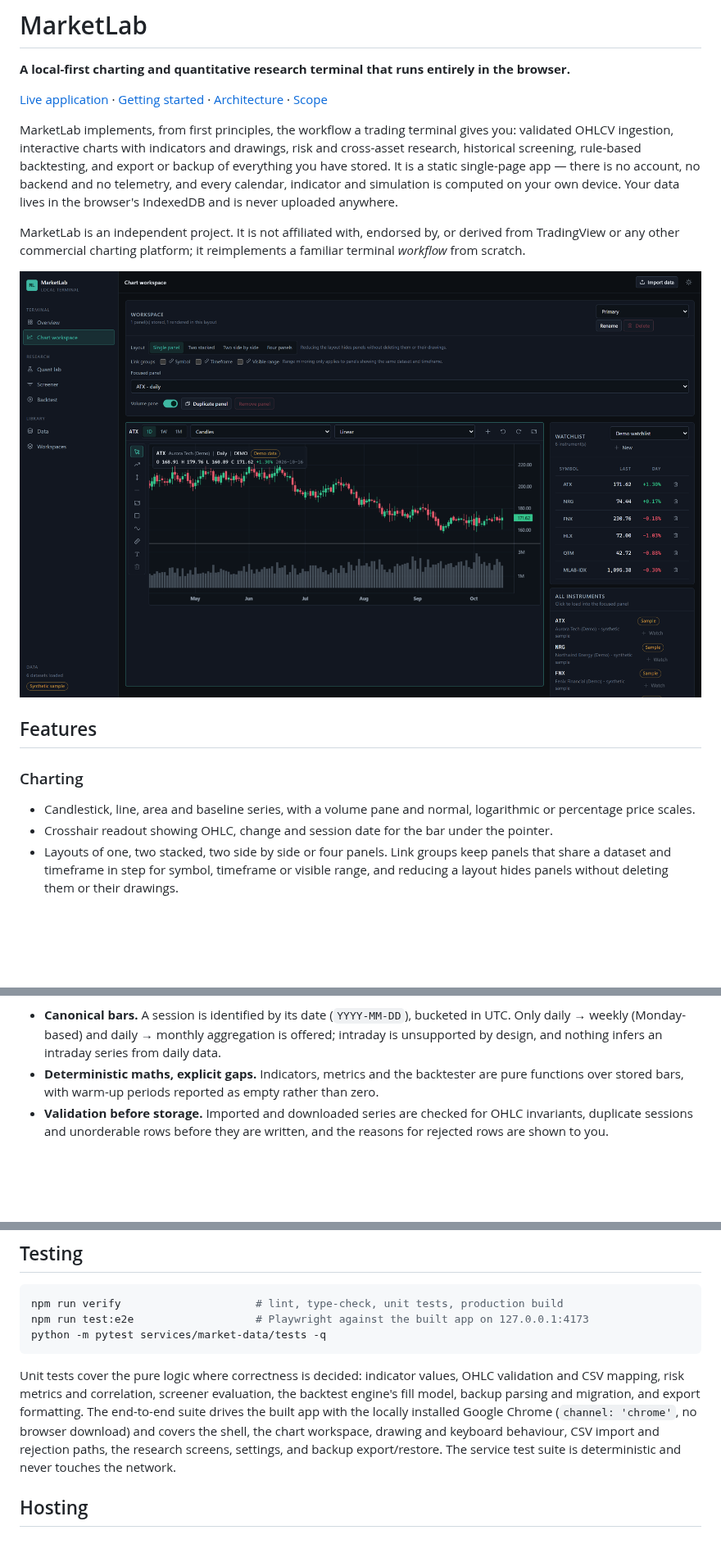
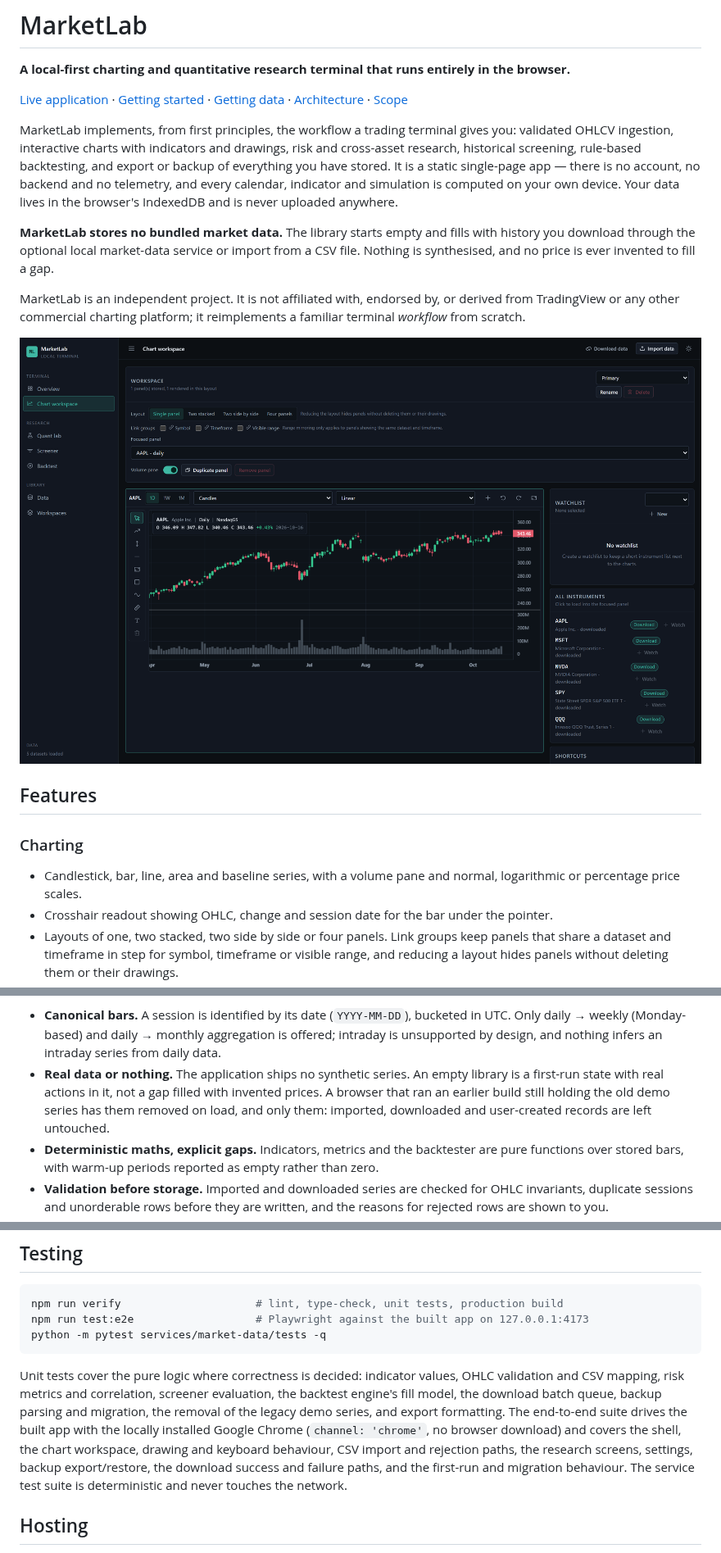
Before and after one commit to karbburn/MarketLab, a Markdown page: README.md, 3 parts joined by grey strips. Shown at 82% size. Rendered like a GitHub page; pictures changed too: docs/screenshots/workspace.png; blank space fills up the shorter version.

```diff
--- a/README.md
+++ b/README.md
@@ -2,7 +2,7 @@
 
 **A local-first charting and quantitative research terminal that runs entirely in the browser.**
 
-[Live application](https://marketlab.sourabhpradhan.in) · [Getting started](#getting-started) · [Architecture](#architecture) · [Scope](#scope-and-limitations)
+[Live application](https://marketlab.sourabhpradhan.in) · [Getting started](#getting-started) · [Getting data](#getting-data) · [Architecture](#architecture) · [Scope](#scope-and-limitations)
 
 MarketLab implements, from first principles, the workflow a trading terminal gives you: validated
 OHLCV ingestion, interactive charts with indicators and drawings, risk and cross-asset research,
@@ -11,6 +11,10 @@ It is a static single-page app — there is no account, no backend and no teleme
 calendar, indicator and simulation is computed on your own device. Your data lives in the
 browser's IndexedDB and is never uploaded anywhere.
 
+**MarketLab stores no bundled market data.** The library starts empty and fills with history you
+download through the optional local market-data service or import from a CSV file. Nothing is
+synthesised, and no price is ever invented to fill a gap.
+
 MarketLab is an independent project. It is not affiliated with, endorsed by, or derived from
 TradingView or any other commercial charting platform; it reimplements a familiar terminal
 *workflow* from scratch.
@@ -21,7 +25,7 @@ TradingView or any other commercial charting platform; it reimplements a familia
 
 ### Charting
 
-- Candlestick, line, area and baseline series, with a volume pane and normal, logarithmic or
+- Candlestick, bar, line, area and baseline series, with a volume pane and normal, logarithmic or
   percentage price scales.
 - Crosshair readout showing OHLC, change and session date for the bar under the pointer.
 - Layouts of one, two stacked, two side by side or four panels. Link groups keep panels that
@@ -195,6 +203,10 @@ set of design tokens, with dark and light themes.
 - **Canonical bars.** A session is identified by its date (`YYYY-MM-DD`), bucketed in UTC. Only
   daily → weekly (Monday-based) and daily → monthly aggregation is offered; intraday is
   unsupported by design, and nothing infers an intraday series from daily data.
+- **Real data or nothing.** The application ships no synthetic series. An empty library is a
+  first-run state with real actions in it, not a gap filled with invented prices. A browser that
+  ran an earlier build still holding the old demo series has them removed on load, and only
+  them: imported, downloaded and user-created records are left untouched.
 - **Deterministic maths, explicit gaps.** Indicators, metrics and the backtester are pure
   functions over stored bars, with warm-up periods reported as empty rather than zero.
 - **Validation before storage.** Imported and downloaded series are checked for OHLC invariants,
@@ -220,11 +232,13 @@ python -m pytest services/market-data/tests -q
 
 Unit tests cover the pure logic where correctness is decided: indicator values, OHLC validation
 and CSV mapping, risk metrics and correlation, screener evaluation, the backtest engine's fill
-model, backup parsing and migration, and export formatting. The end-to-end suite drives the built
-app with the locally installed Google Chrome (`channel: 'chrome'`, no browser download) and covers
-the shell, the chart workspace, drawing and keyboard behaviour, CSV import and rejection paths,
-the research screens, settings, and backup export/restore. The service test suite is
-deterministic and never touches the network.
+model, the download batch queue, backup parsing and migration, the removal of the legacy demo
+series, and export formatting. The end-to-end suite drives the built app with the locally
+installed Google Chrome (`channel: 'chrome'`, no browser download) and covers the shell, the
+chart workspace, drawing and keyboard behaviour, CSV import and rejection paths, the research
+screens, settings, backup export/restore, the download success and failure paths, and the
+first-run and migration behaviour. The service test suite is deterministic and never touches the
+network.
 
 ## Hosting
 
```
Also changed, not shown: other parts of README.md (+41 -37 lines), docs/screenshots/backtest.png, docs/screenshots/quant-lab.png.
